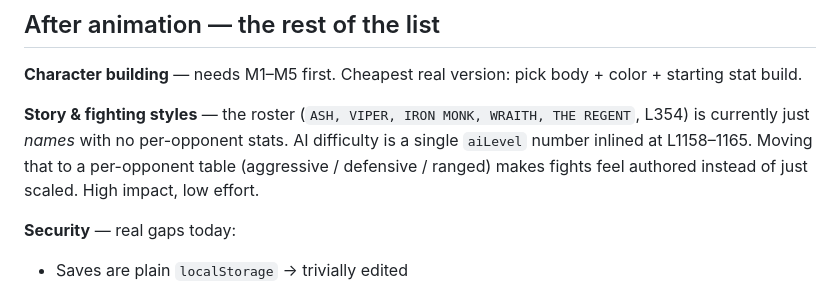
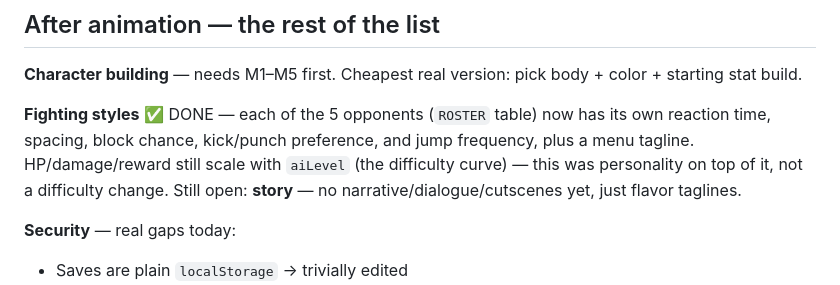
Before and after one commit to visheshpandey/NIGHTFALL-ARENA, a Markdown page: PLAN.md, the part around the change. Rendered like a GitHub page.

Commit message:
Update PLAN.md: fighting styles milestone done
Co-Authored-By: Claude Sonnet 5 <noreply@anthropic.com>

```diff
--- a/PLAN.md
+++ b/PLAN.md
@@ -170,11 +170,12 @@ may not redistribute the raw assets. Re-check terms before charging money.
 **Character building** — needs M1–M5 first. Cheapest real version: pick body +
 color + starting stat build.
 
-**Story & fighting styles** — the roster (`ASH, VIPER, IRON MONK, WRAITH,
-THE REGENT`, L354) is currently just *names* with no per-opponent stats. AI
-difficulty is a single `aiLevel` number inlined at L1158–1165. Moving that to a
-per-opponent table (aggressive / defensive / ranged) makes fights feel authored
-instead of just scaled. High impact, low effort.
+**Fighting styles** ✅ DONE — each of the 5 opponents (`ROSTER` table) now has
+its own reaction time, spacing, block chance, kick/punch preference, and jump
+frequency, plus a menu tagline. HP/damage/reward still scale with `aiLevel`
+(the difficulty curve) — this was personality on top of it, not a difficulty
+change. Still open: **story** — no narrative/dialogue/cutscenes yet, just
+flavor taglines.
 
 **Security** — real gaps today:
 - Saves are plain `localStorage` → trivially edited
```
